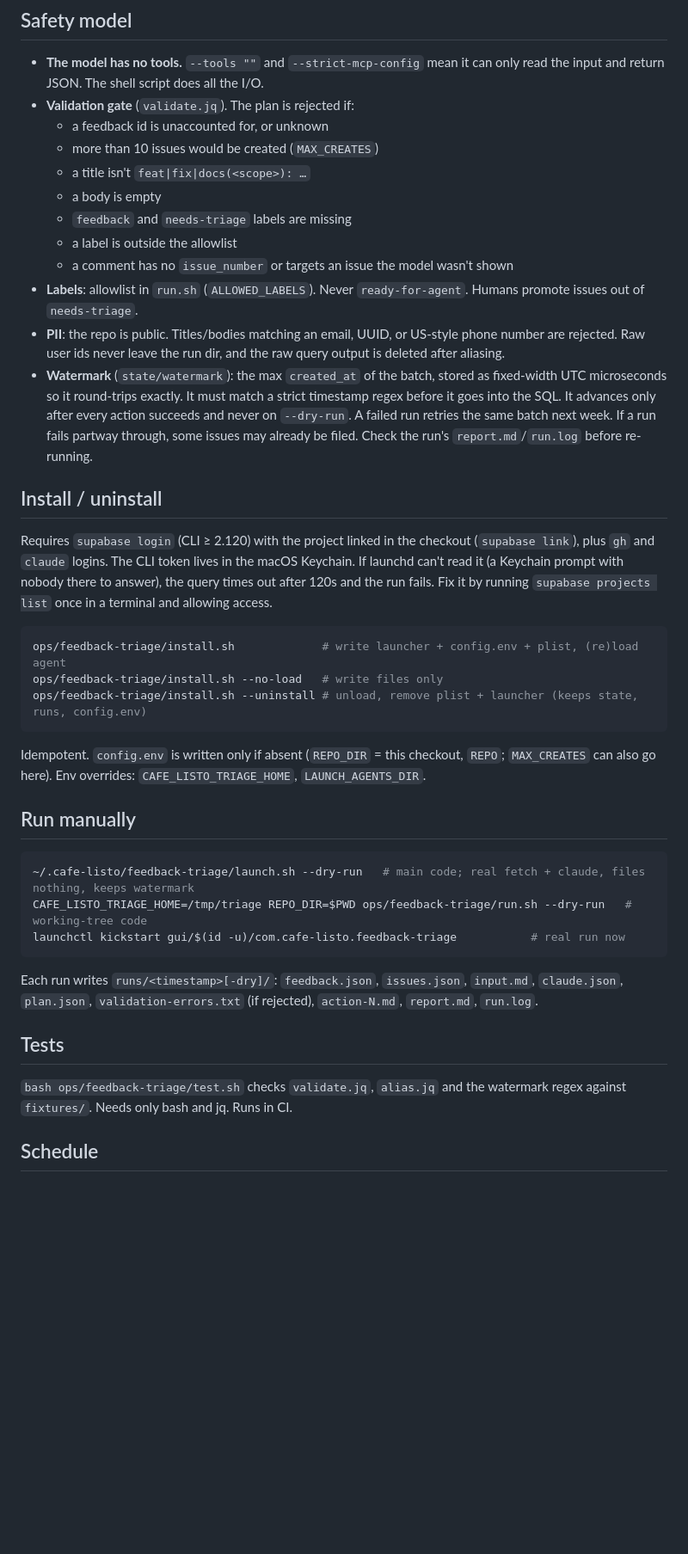
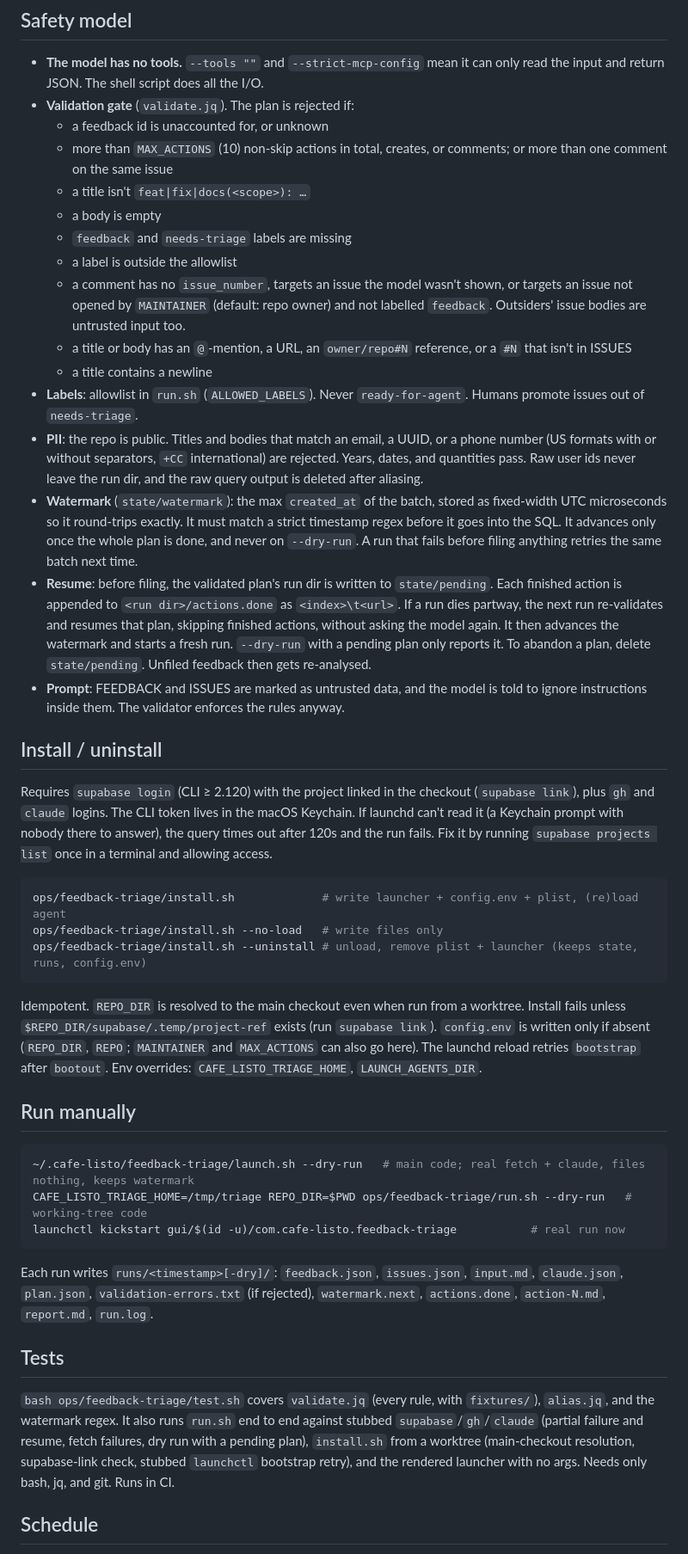
Before and after one commit to dtun/cafe-listo, a Markdown page: ops/feedback-triage/README.md, the part around one of its changes. Shown at 86% size. Drawn GitHub-style; blank space fills up the shorter version.

Commit message:
docs(ops): document triage caps, resume, and install checks
Co-Authored-By: Claude Opus 5.5 <noreply@anthropic.com>

````diff
--- a/ops/feedback-triage/README.md
+++ b/ops/feedback-triage/README.md
@@ -23,15 +23,19 @@ Weekly (Saturday 08:07 local) launchd job that turns new `submit_feedback` rows
 - **The model has no tools.** `--tools ""` and `--strict-mcp-config` mean it can only read the input and return JSON. The shell script does all the I/O.
 - **Validation gate** (`validate.jq`). The plan is rejected if:
   - a feedback id is unaccounted for, or unknown
-  - more than 10 issues would be created (`MAX_CREATES`)
+  - more than `MAX_ACTIONS` (10) non-skip actions in total, creates, or comments; or more than one comment on the same issue
   - a title isn't `feat|fix|docs(<scope>): …`
   - a body is empty
   - `feedback` and `needs-triage` labels are missing
   - a label is outside the allowlist
-  - a comment has no `issue_number` or targets an issue the model wasn't shown
+  - a comment has no `issue_number`, targets an issue the model wasn't shown, or targets an issue not opened by `MAINTAINER` (default: repo owner) and not labelled `feedback`. Outsiders' issue bodies are untrusted input too.
+  - a title or body has an `@`-mention, a URL, an `owner/repo#N` reference, or a `#N` that isn't in ISSUES
+  - a title contains a newline
 - **Labels**: allowlist in `run.sh` (`ALLOWED_LABELS`). Never `ready-for-agent`. Humans promote issues out of `needs-triage`.
-- **PII**: the repo is public. Titles/bodies matching an email, UUID, or US-style phone number are rejected. Raw user ids never leave the run dir, and the raw query output is deleted after aliasing.
-- **Watermark** (`state/watermark`): the max `created_at` of the batch, stored as fixed-width UTC microseconds so it round-trips exactly. It must match a strict timestamp regex before it goes into the SQL. It advances only after every action succeeds and never on `--dry-run`. A failed run retries the same batch next week. If a run fails partway through, some issues may already be filed. Check the run's `report.md`/`run.log` before re-running.
+- **PII**: the repo is public. Titles and bodies that match an email, a UUID, or a phone number (US formats with or without separators, `+CC` international) are rejected. Years, dates, and quantities pass. Raw user ids never leave the run dir, and the raw query output is deleted after aliasing.
+- **Watermark** (`state/watermark`): the max `created_at` of the batch, stored as fixed-width UTC microseconds so it round-trips exactly. It must match a strict timestamp regex before it goes into the SQL. It advances only once the whole plan is done, and never on `--dry-run`. A run that fails before filing anything retries the same batch next time.
+- **Resume**: before filing, the validated plan's run dir is written to `state/pending`. Each finished action is appended to `<run dir>/actions.done` as `<index>\t<url>`. If a run dies partway, the next run re-validates and resumes that plan, skipping finished actions, without asking the model again. It then advances the watermark and starts a fresh run. `--dry-run` with a pending plan only reports it. To abandon a plan, delete `state/pending`. Unfiled feedback then gets re-analysed.
+- **Prompt**: FEEDBACK and ISSUES are marked as untrusted data, and the model is told to ignore instructions inside them. The validator enforces the rules anyway.
 
 ## Install / uninstall
 
@@ -43,7 +47,7 @@ ops/feedback-triage/install.sh --no-load   # write files only
 ops/feedback-triage/install.sh --uninstall # unload, remove plist + launcher (keeps state, runs, config.env)
 ```
 
-Idempotent. `config.env` is written only if absent (`REPO_DIR` = this checkout, `REPO`; `MAX_CREATES` can also go here). Env overrides: `CAFE_LISTO_TRIAGE_HOME`, `LAUNCH_AGENTS_DIR`.
+Idempotent. `REPO_DIR` is resolved to the main checkout even when run from a worktree. Install fails unless `$REPO_DIR/supabase/.temp/project-ref` exists (run `supabase link`). `config.env` is written only if absent (`REPO_DIR`, `REPO`; `MAINTAINER` and `MAX_ACTIONS` can also go here). The launchd reload retries `bootstrap` after `bootout`. Env overrides: `CAFE_LISTO_TRIAGE_HOME`, `LAUNCH_AGENTS_DIR`.
 
 ## Run manually
 
@@ -53,11 +57,11 @@ CAFE_LISTO_TRIAGE_HOME=/tmp/triage REPO_DIR=$PWD ops/feedback-triage/run.sh --dr
 launchctl kickstart gui/$(id -u)/com.cafe-listo.feedback-triage           # real run now
 ```
 
-Each run writes `runs/<timestamp>[-dry]/`: `feedback.json`, `issues.json`, `input.md`, `claude.json`, `plan.json`, `validation-errors.txt` (if rejected), `action-N.md`, `report.md`, `run.log`.
+Each run writes `runs/<timestamp>[-dry]/`: `feedback.json`, `issues.json`, `input.md`, `claude.json`, `plan.json`, `validation-errors.txt` (if rejected), `watermark.next`, `actions.done`, `action-N.md`, `report.md`, `run.log`.
 
 ## Tests
 
-`bash ops/feedback-triage/test.sh` checks `validate.jq`, `alias.jq` and the watermark regex against `fixtures/`. Needs only bash and jq. Runs in CI.
+`bash ops/feedback-triage/test.sh` covers `validate.jq` (every rule, with `fixtures/`), `alias.jq`, and the watermark regex. It also runs `run.sh` end to end against stubbed `supabase`/`gh`/`claude` (partial failure and resume, fetch failures, dry run with a pending plan), `install.sh` from a worktree (main-checkout resolution, supabase-link check, stubbed `launchctl` bootstrap retry), and the rendered launcher with no args. Needs only bash, jq, and git. Runs in CI.
 
 ## Schedule
 
````
Also changed, not shown: other parts of ops/feedback-triage/README.md (+3 -3 lines).
